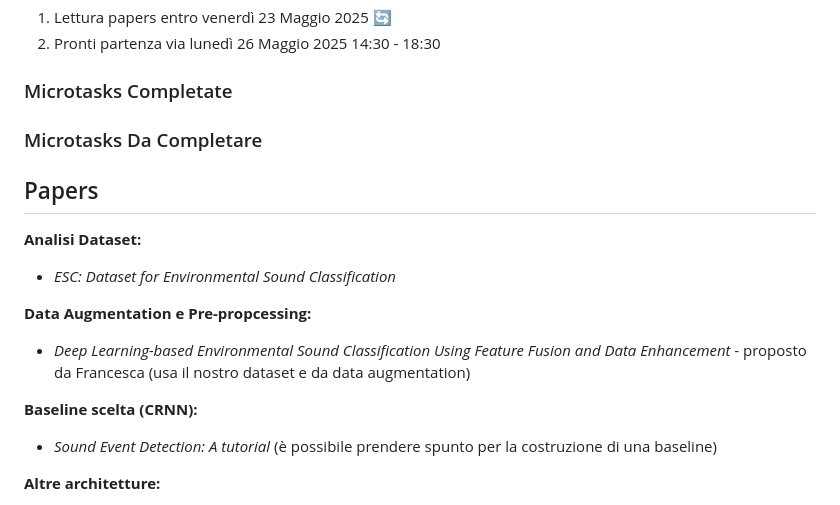
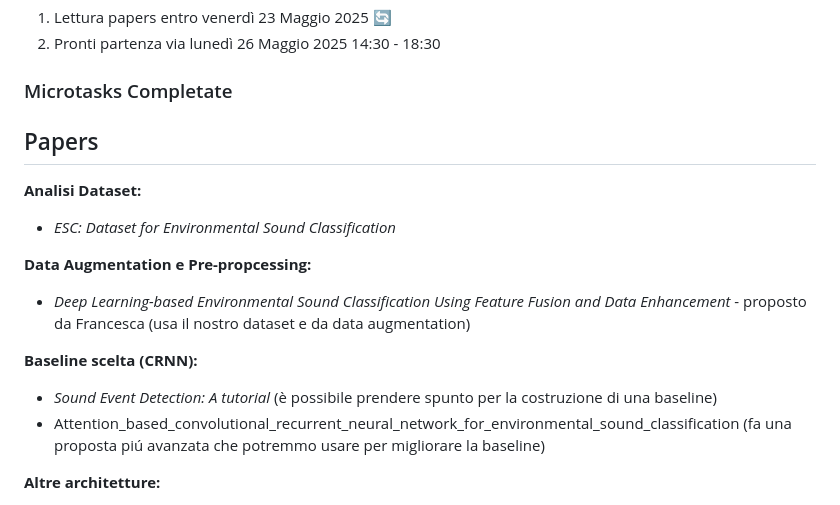
Before and after one commit to ChiaraAuriemma/Sound-Event-Classification, a Markdown page: README.md, the part around the change. GitHub-like rendering.

```diff
--- a/README.md
+++ b/README.md
@@ -18,10 +18,6 @@
 
 ### Microtasks Completate
 
-
-### Microtasks Da Completare
-
-
 ## Papers
 
 **Analisi Dataset:**
@@ -32,6 +28,7 @@
 
 **Baseline scelta (CRNN):**
 - *Sound Event Detection: A tutorial* (è possibile prendere spunto per la costruzione di una baseline)
+- Attention_based_convolutional_recurrent_neural_network_for_environmental_sound_classification (fa una proposta piú avanzata che potremmo usare per migliorare la baseline)
 
 **Altre architetture:**
 - *Sound Events Recognition and Classification Using Machine Learning Techniques* - fra (molto sintetico, utilizza il nostro dataset)
```
